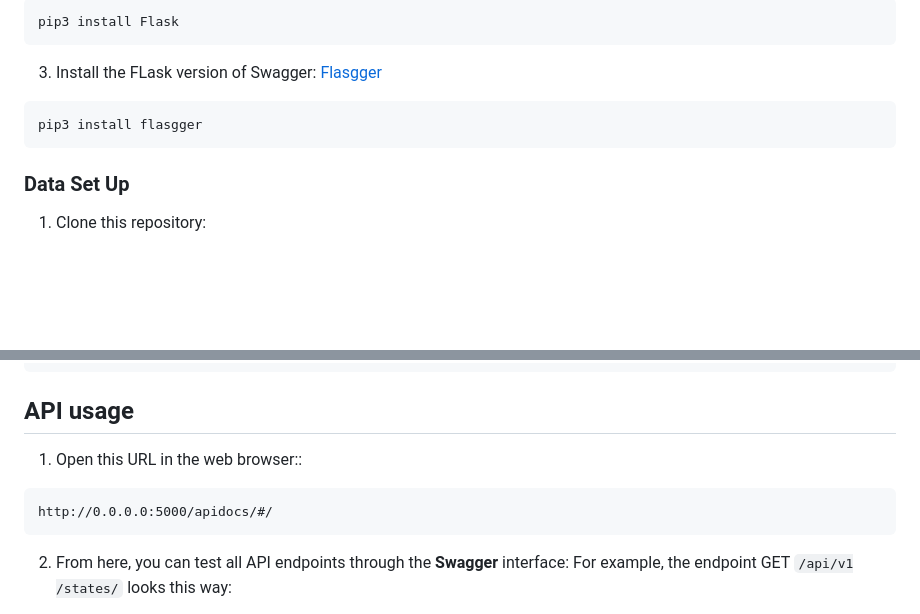
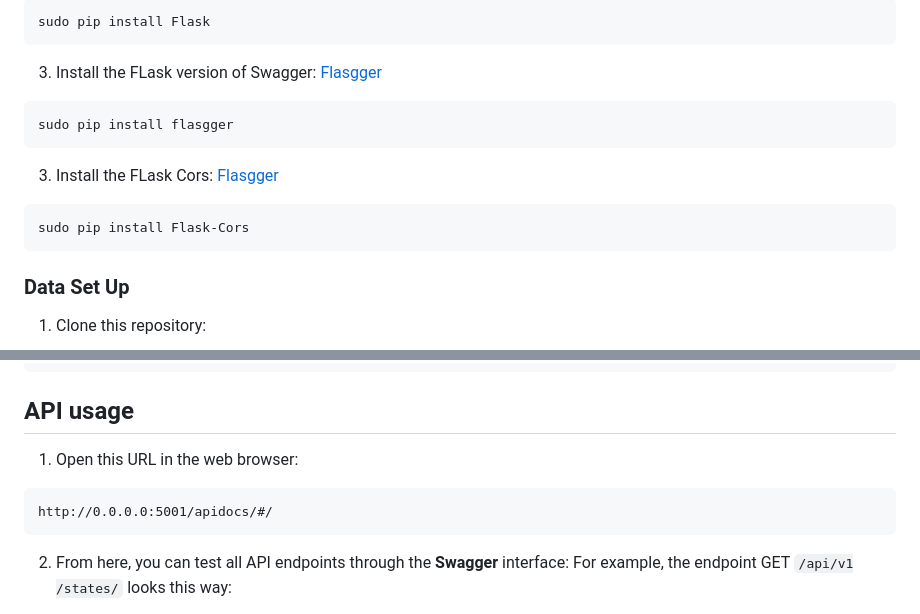
Before and after one commit to cristian-encalada/AirBnB_clone_v4, a Markdown page: README.md, 2 parts joined by grey strips. Drawn GitHub-style; blank space fills up the shorter version.

Commit message:
Update README. Modify apidocs URL

````diff
--- a/README.md
+++ b/README.md
@@ -295,9 +295,14 @@ service mysql start
 ```sh
-pip3 install Flask
+sudo pip install Flask
 ```
 3. Install the FLask version of Swagger: [Flasgger](https://github.com/flasgger/flasgger)
 ```sh
-pip3 install flasgger
+sudo pip install flasgger
+```
+
+3. Install the FLask Cors: [Flasgger](https://pypi.org/project/Flask-Cors/)
+```sh
+sudo pip install Flask-Cors
 ```
 
 ### Data Set Up
@@ -367,9 +372,9 @@ Press CTRL+C to quit
 
 ## API usage
 
-1. Open this URL in the web browser::
+1. Open this URL in the web browser:
 ```
-http://0.0.0.0:5000/apidocs/#/
+http://0.0.0.0:5001/apidocs/#/
 ```
 
 2. From here, you can test all API endpoints through the __Swagger__ interface:
````
Also changed, not shown: other parts of README.md (+2 -2 lines).
